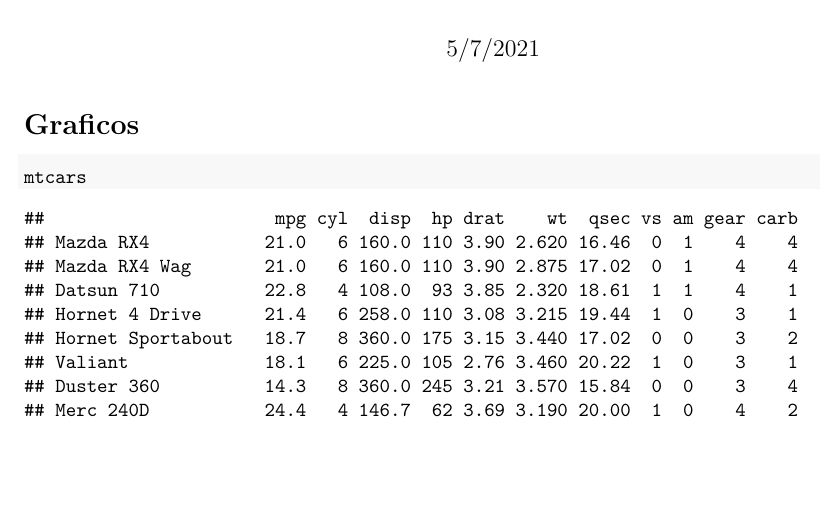
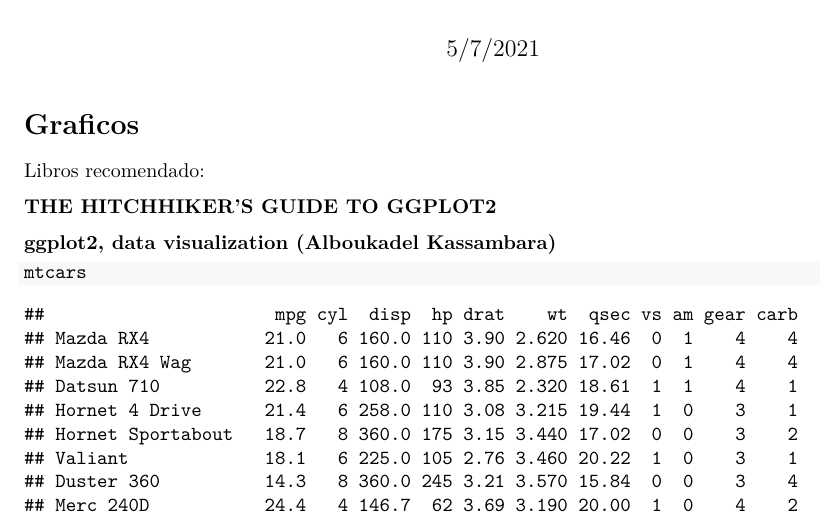
Before and after one commit to JMZarco/R-Markdown---Maestria, an R Markdown document (Sesion 4/Sesion 45.Rmd): part of page 1 of 4, cut so that both start at the same text, the shorter picture padded with empty space. Rendered offline with R 4.5, knitr and Pandoc, then LaTeX, with nearby package versions.

Commit message:
Update Sesion 45.Rmd

````diff
--- a/Sesion 4/Sesion 45.Rmd
+++ b/Sesion 4/Sesion 45.Rmd
@@ -8,6 +8,13 @@ output:
 ---
 
 # Graficos
+
+
+Libros recomendado:
+
+**THE HITCHHIKER’S GUIDE TO GGPLOT2**
+
+**ggplot2, data visualization (Alboukadel Kassambara)**
 
 
 ```{r}
````
